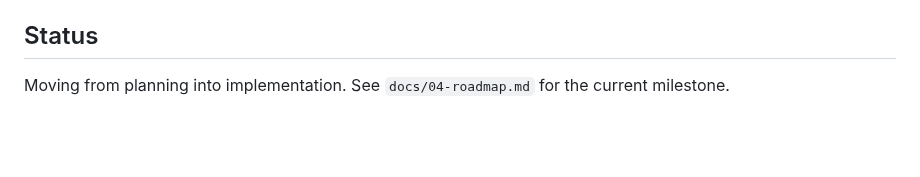
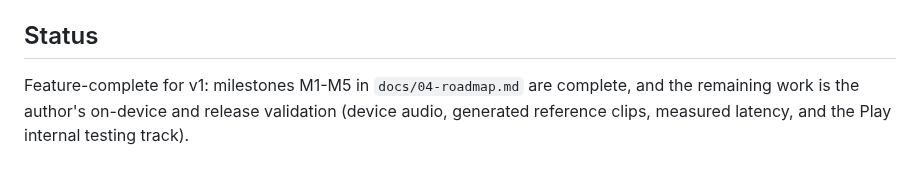
Before and after one commit to iamenianc/Mandarin, a Markdown page: README.md, the part around the change. Rendered like a GitHub page; blank space fills up the shorter version.

```diff
--- a/README.md
+++ b/README.md
@@ -55,5 +55,6 @@ code now develops here alongside the docs.
 
 ## Status
 
-Moving from planning into implementation. See `docs/04-roadmap.md` for the current
-milestone.
+Feature-complete for v1: milestones M1-M5 in `docs/04-roadmap.md` are complete, and the
+remaining work is the author's on-device and release validation (device audio, generated
+reference clips, measured latency, and the Play internal testing track).
```
Also changed, not shown: docs/03-design.md (+22 -0 lines), docs/04-roadmap.md (+14 -2 lines).
